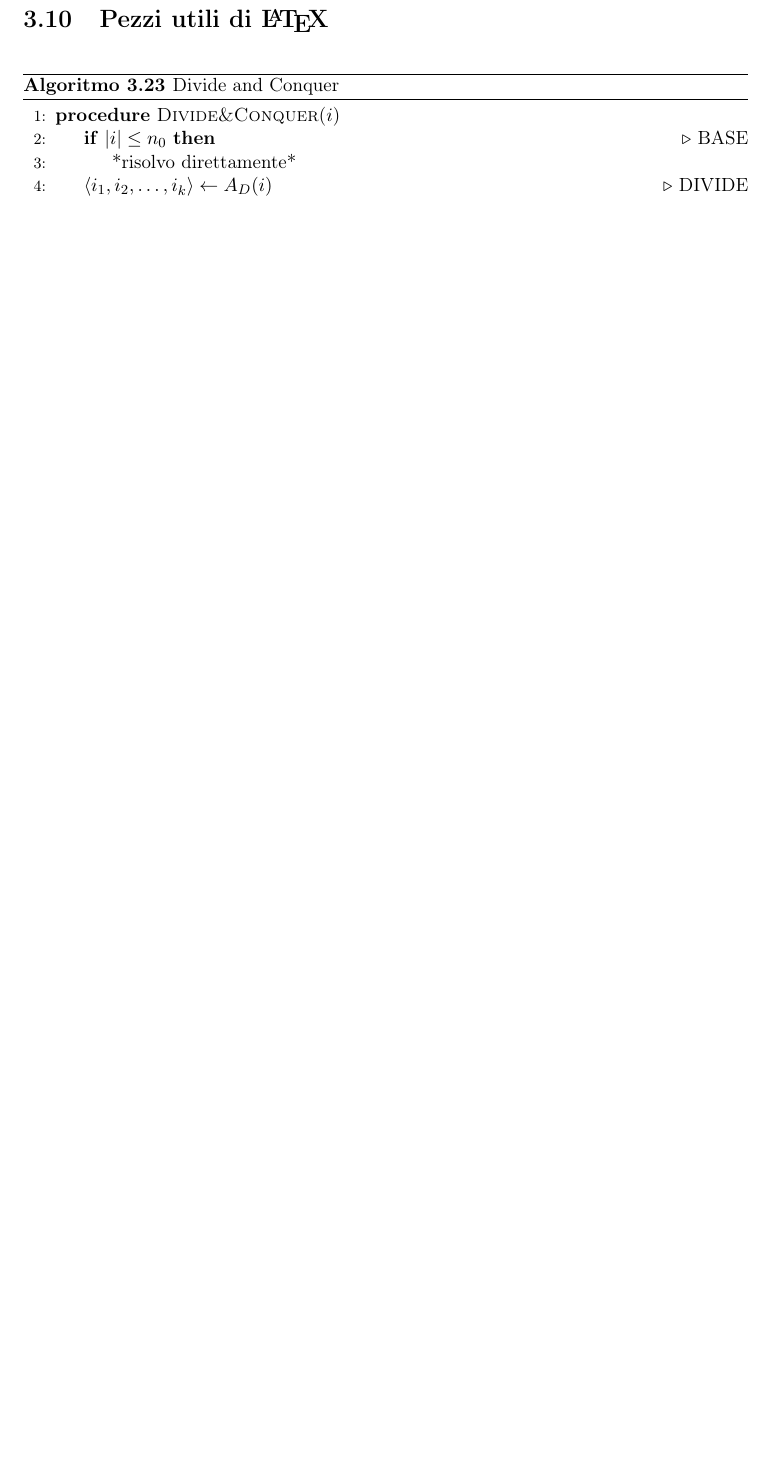
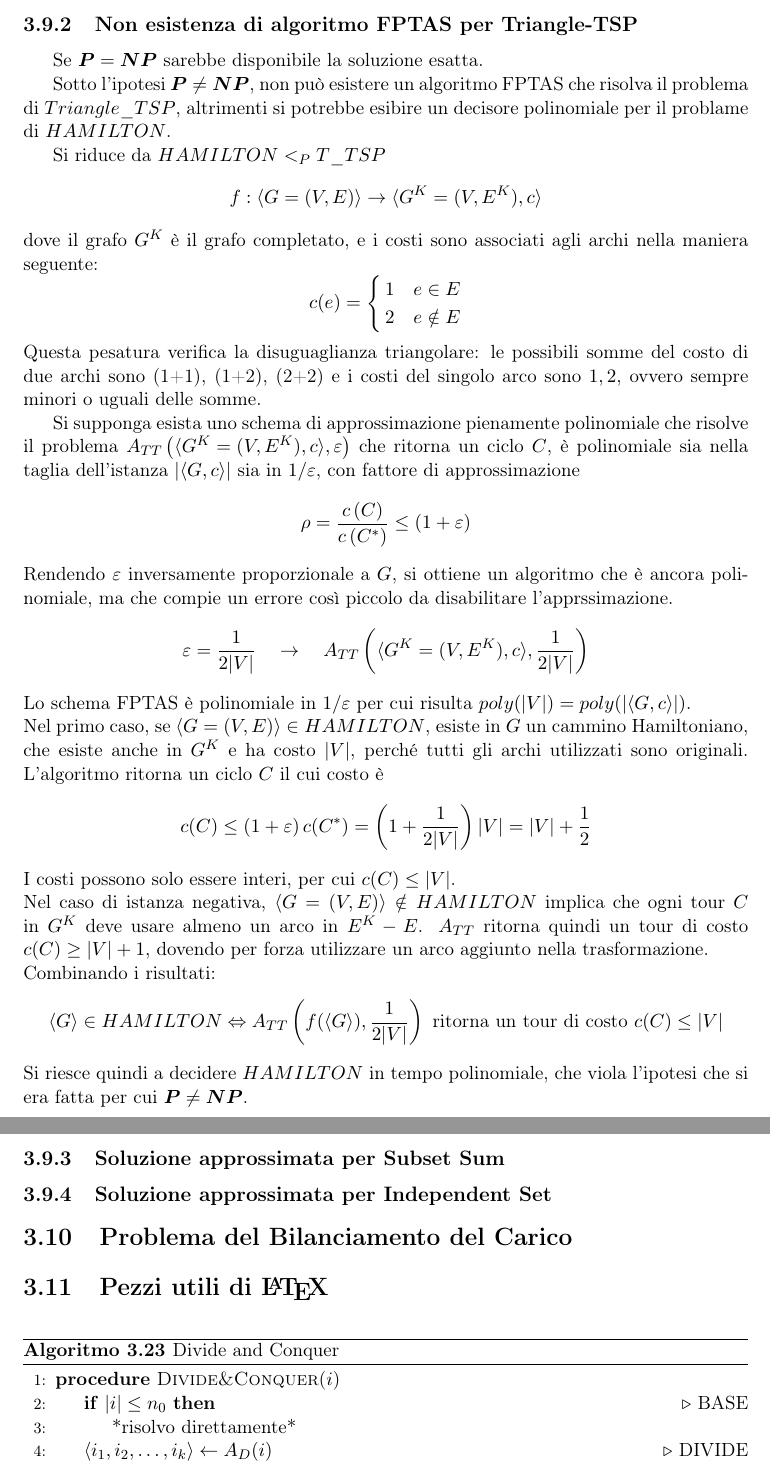
Before and after one commit to pitrisback/prog-avanzata, a LaTeX book (appunti/main.tex, which reads appunti/chapters/algoritmi_approssimazione.tex): part of page 70 of 74 before the commit and two parts of pages 70 and 71 of 75 after it, the two joined at a grey line, cut at the place of the change, the shorter picture padded with empty space. Compiled offline with pdfLaTeX.

Commit message:
Add no FPTAS for TTSP

```diff
--- a/appunti/chapters/algoritmi_approssimazione.tex
+++ b/appunti/chapters/algoritmi_approssimazione.tex
@@ -3481,6 +3481,138 @@ E il suo valore atteso è
 \end{align*}
 Il costo della soluzione ottima è limitato da $|E|$, quindi l'algoritmo è di 2-approssimazione.
 
+\subsection{Non esistenza di algoritmo FPTAS per Triangle-TSP}
+% pag 79.8
+
+Se $\bp = \bnp$ sarebbe disponibile la soluzione esatta.
+
+Sotto l'ipotesi $\bp \neq \bnp$, non può esistere un algoritmo FPTAS che risolva il problema di $Triangle\_TSP$, altrimenti si potrebbe esibire un decisore polinomiale per il problame di $HAMILTON$.
+
+Si riduce da $HAMILTON \lp T\_TSP$
+\begin{equation*}
+    f :
+    \langle
+        G = (V,E)
+    \rangle
+    \to
+    \langle
+        G^K = (V,E^K), c
+    \rangle
+\end{equation*}
+dove il grafo $G^K$ è il grafo completato, e i costi sono associati agli archi nella maniera seguente:
+\begin{equation*}
+     c(e) =
+    \begin{cases}
+        1 & e \in E \\
+        2 & e \notin E
+    \end{cases}
+\end{equation*}
+Questa pesatura verifica la disuguaglianza triangolare: le possibili somme del costo di due archi sono
+% $
+(1+1),
+(1+2),
+(2+2)
+% $
+e i costi del singolo arco sono $
+1,2
+$, ovvero sempre minori o uguali delle somme.
+
+Si supponga esista uno schema di approssimazione pienamente polinomiale che risolve il problema $
+A_{TT} \left(
+    \langle
+        G^K = (V,E^K), c
+    \rangle
+    , \varepsilon
+\right)
+$ che ritorna un ciclo $C$, è polinomiale sia nella taglia dell'istanza $|
+    \langle
+        G, c
+    \rangle
+|$ sia in $1/\varepsilon$, con fattore di approssimazione
+\begin{equation*}
+    \rho =
+    \frac{
+        c \left( C \right)
+    }{
+        c \left( C^* \right)
+    }
+    \leq \left( 1+\varepsilon \right)
+\end{equation*}
+Rendendo $\varepsilon$ inversamente proporzionale a $G$, si ottiene un algoritmo che è ancora polinomiale, ma che compie un errore così piccolo da disabilitare l'apprssimazione.
+\begin{equation*}
+    \varepsilon =
+    \frac{1}{2|V|}
+    \quad
+    \to
+    \quad
+    A_{TT} \left(
+        \langle
+            G^K = (V,E^K), c
+        \rangle
+        ,
+        \frac{1}{2|V|}
+    \right)
+\end{equation*}
+Lo schema FPTAS è polinomiale in $1/\varepsilon$ per cui risulta $poly(|V|) = poly (|
+\langle
+G,c
+\rangle
+|)
+$.
+\\
+Nel primo caso, se $ \langle G = (V,E) \rangle \in HAMILTON$, esiste in $G$ un cammino Hamiltoniano, che esiste anche in $G^K$ e ha costo $|V|$, perché tutti gli archi utilizzati sono originali.
+L'algoritmo ritorna un ciclo $C$ il cui costo è
+\begin{align*}
+    c(C)
+    &
+    \leq
+    \left( 1 + \varepsilon \right)
+    c(C^*)
+    % \\
+    % &=
+    =
+    \left( 1 +
+        \frac{1}{2|V|}
+    \right)
+    |V|
+    = |V| + \frac{1}{2}
+\end{align*}
+I costi possono solo essere interi, per cui
+$
+c(C) \leq |V|
+$.
+\\
+Nel caso di istanza negativa, $
+\langle G = (V,E) \rangle \notin HAMILTON
+$ implica che ogni tour $C$ in $G^K$ deve usare almeno un arco in $E^K-E$.
+$A_{TT}$ ritorna quindi un tour di costo
+$
+c(C) \geq |V| + 1
+$, dovendo per forza utilizzare un arco aggiunto nella trasformazione.
+\\
+Combinando i risultati:
+\begin{equation*}
+    \langle G \rangle \in HAMILTON
+    \Leftrightarrow
+    A_{TT}
+    \left(
+        f ( \langle G \rangle)
+        ,
+        \frac{1}{2|V|}
+    \right)
+    \text{ ritorna un tour di costo } c(C) \leq |V|
+\end{equation*}
+Si riesce quindi a decidere $HAMILTON$ in tempo polinomiale, che viola l'ipotesi che si era fatta per cui
+$\bp \neq \bnp$.
+
+\subsection{Soluzione approssimata per Subset Sum}
+% pag 80.8
+
+\subsection{Soluzione approssimata per Independent Set}
+% pag 81
+
+\section{Problema del Bilanciamento del Carico}
+% pag 82.5
 
 \section{Pezzi utili di \LaTeX{}}
 \begin{algorithm}[H]
```
